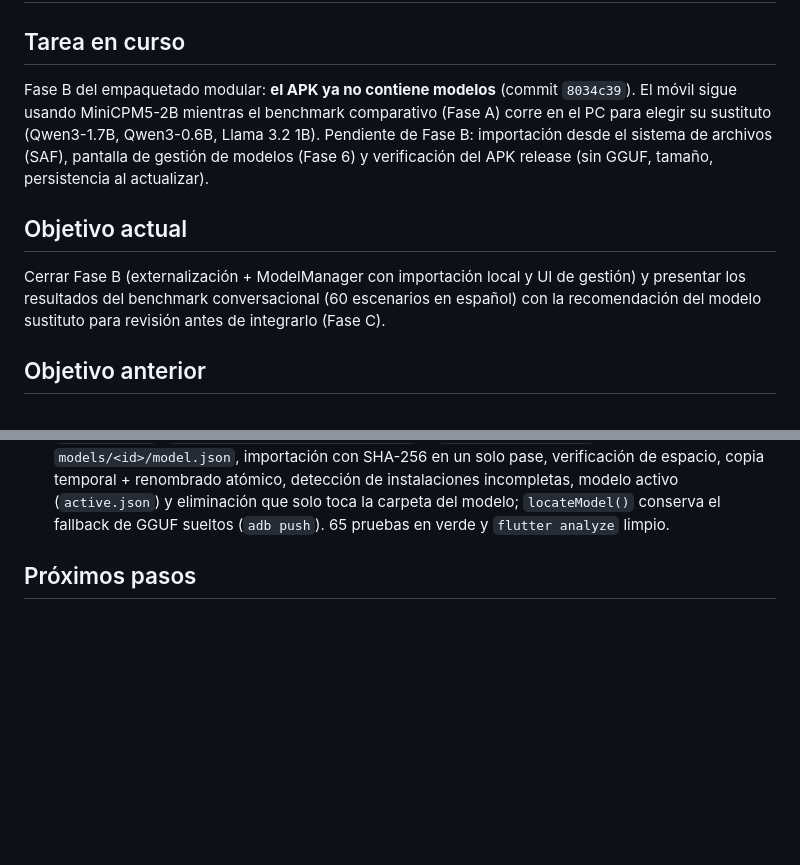
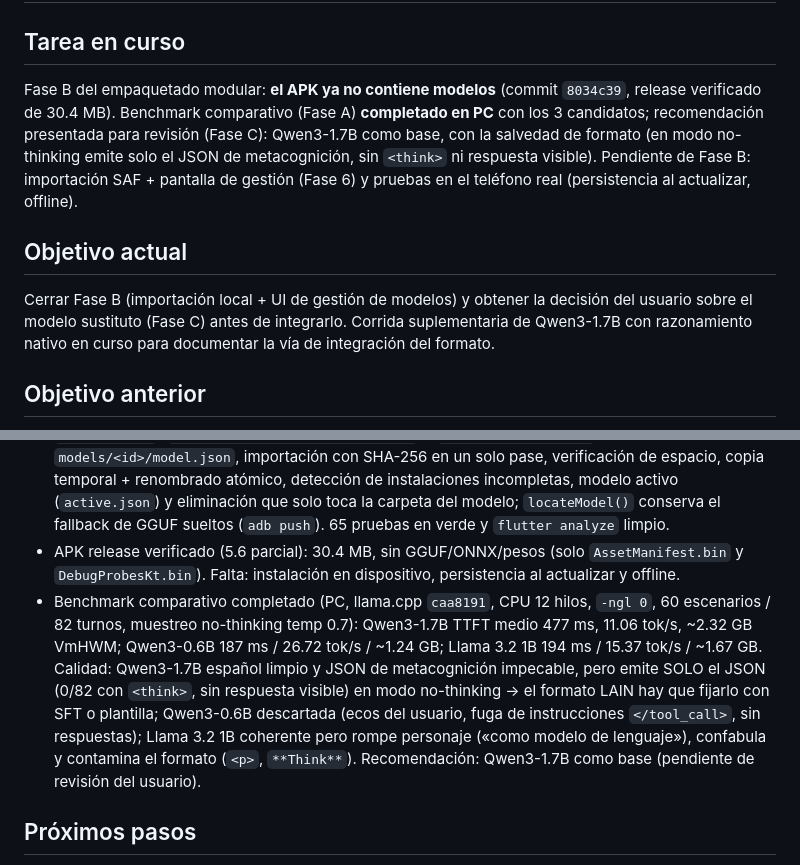
Before and after one commit to kharoldcanova/lain, a Markdown page: STATE.md, 2 parts joined by grey strips. Drawn GitHub-style; blank space fills up the shorter version.

Commit message:
docs: registrar resultados verificados del benchmark comparativo

```diff
--- a/STATE.md
+++ b/STATE.md
@@ -1,10 +1,10 @@
 # STATE.md
 
 ## Tarea en curso
-Fase B del empaquetado modular: **el APK ya no contiene modelos** (commit `8034c39`). El móvil sigue usando MiniCPM5-2B mientras el benchmark comparativo (Fase A) corre en el PC para elegir su sustituto (Qwen3-1.7B, Qwen3-0.6B, Llama 3.2 1B). Pendiente de Fase B: importación desde el sistema de archivos (SAF), pantalla de gestión de modelos (Fase 6) y verificación del APK release (sin GGUF, tamaño, persistencia al actualizar).
+Fase B del empaquetado modular: **el APK ya no contiene modelos** (commit `8034c39`, release verificado de 30.4 MB). Benchmark comparativo (Fase A) **completado en PC** con los 3 candidatos; recomendación presentada para revisión (Fase C): Qwen3-1.7B como base, con la salvedad de formato (en modo no-thinking emite solo el JSON de metacognición, sin `<think>` ni respuesta visible). Pendiente de Fase B: importación SAF + pantalla de gestión (Fase 6) y pruebas en el teléfono real (persistencia al actualizar, offline).
 
 ## Objetivo actual
-Cerrar Fase B (externalización + ModelManager con importación local y UI de gestión) y presentar los resultados del benchmark conversacional (60 escenarios en español) con la recomendación del modelo sustituto para revisión antes de integrarlo (Fase C).
+Cerrar Fase B (importación local + UI de gestión de modelos) y obtener la decisión del usuario sobre el modelo sustituto (Fase C) antes de integrarlo. Corrida suplementaria de Qwen3-1.7B con razonamiento nativo en curso para documentar la vía de integración del formato.
 
 
 ## Objetivo anterior
@@ -66,6 +66,8 @@ LAIN = LOCAL ARTIFICIAL INTELIGENCE NEURONAL. Asistente Edge AI con consciencia
 - Calidad del español mejoró frente a MiniCPM5-2B (frases completas, respuestas coherentes), pero siguen errores («Soyo soy es un modelo…», «los grupos más avances», corrección ortográfica equivocada en «Haber si mañana…») y una respuesta que valida el pensamiento negativo («No sirves para nada») en vez de acompañarlo → dataset a revisar en T11.7.
 - Decisión de producto: sustituir MiniCPM5-2B como modelo conversacional principal (español deficiente); Qwen2.5-3B queda en PC (latencia inaceptable en móvil). Evaluación comparativa autorizada de Qwen3-1.7B, Qwen3-0.6B y Llama 3.2 1B Instruct (benchmark de 60 escenarios en español en curso en el PC).
 - Fase B externalización (commit `8034c39`): el APK ya no empaqueta GGUF (asset quitado de `pubspec.yaml`, `noCompress` eliminado de gradle); arranque sin modelo con instrucciones claras; `ModelManager` (`lib/data/llm/model_manager.dart` + `model_metadata.dart`) con inventario `models/<id>/model.json`, importación con SHA-256 en un solo pase, verificación de espacio, copia temporal + renombrado atómico, detección de instalaciones incompletas, modelo activo (`active.json`) y eliminación que solo toca la carpeta del modelo; `locateModel()` conserva el fallback de GGUF sueltos (`adb push`). 65 pruebas en verde y `flutter analyze` limpio.
+- APK release verificado (5.6 parcial): 30.4 MB, sin GGUF/ONNX/pesos (solo `AssetManifest.bin` y `DebugProbesKt.bin`). Falta: instalación en dispositivo, persistencia al actualizar y offline.
+- Benchmark comparativo completado (PC, llama.cpp `caa8191`, CPU 12 hilos, `-ngl 0`, 60 escenarios / 82 turnos, muestreo no-thinking temp 0.7): Qwen3-1.7B TTFT medio 477 ms, 11.06 tok/s, ~2.32 GB VmHWM; Qwen3-0.6B 187 ms / 26.72 tok/s / ~1.24 GB; Llama 3.2 1B 194 ms / 15.37 tok/s / ~1.67 GB. Calidad: Qwen3-1.7B español limpio y JSON de metacognición impecable, pero emite SOLO el JSON (0/82 con `<think>`, sin respuesta visible) en modo no-thinking → el formato LAIN hay que fijarlo con SFT o plantilla; Qwen3-0.6B descartada (ecos del usuario, fuga de instrucciones `</tool_call>`, sin respuestas); Llama 3.2 1B coherente pero rompe personaje («como modelo de lenguaje»), confabula y contamina el formato (`<p>`, `**Think**`). Recomendación: Qwen3-1.7B como base (pendiente de revisión del usuario).
 
 ## Próximos pasos
 - Fase B (resto): importación de modelos desde el selector de archivos (SAF vía MethodChannel, reutilizando la copia con `.part` + renombrado), pantalla de gestión de modelos (Fase 6: inventario, importar, eliminar con confirmación, modelo activo), verificación del APK release (sin GGUF/ONNX, tamaño, persistencia del modelo y memoria al actualizar, offline).
```
Also changed, not shown: TASKS.md (+2 -1 lines), odd/tasks/empaquetado-modular.md (+1 -0 lines).
